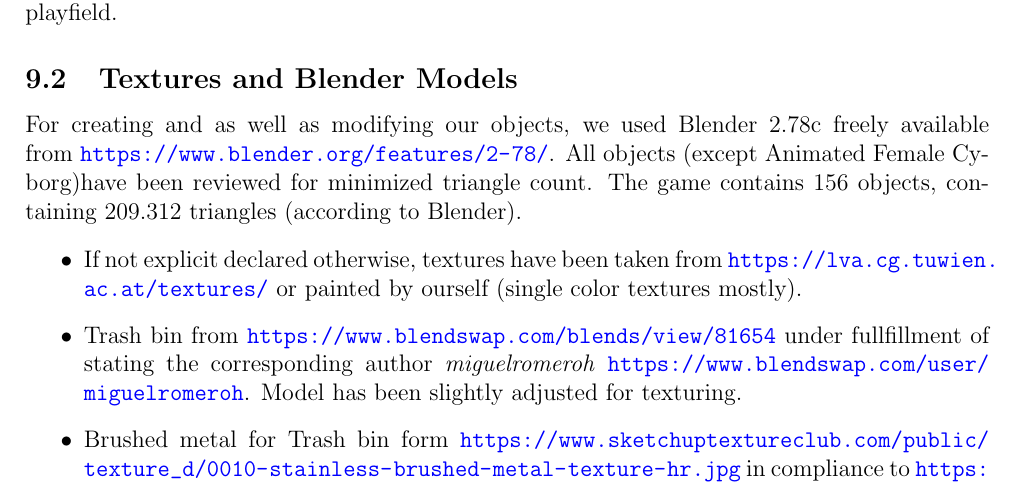
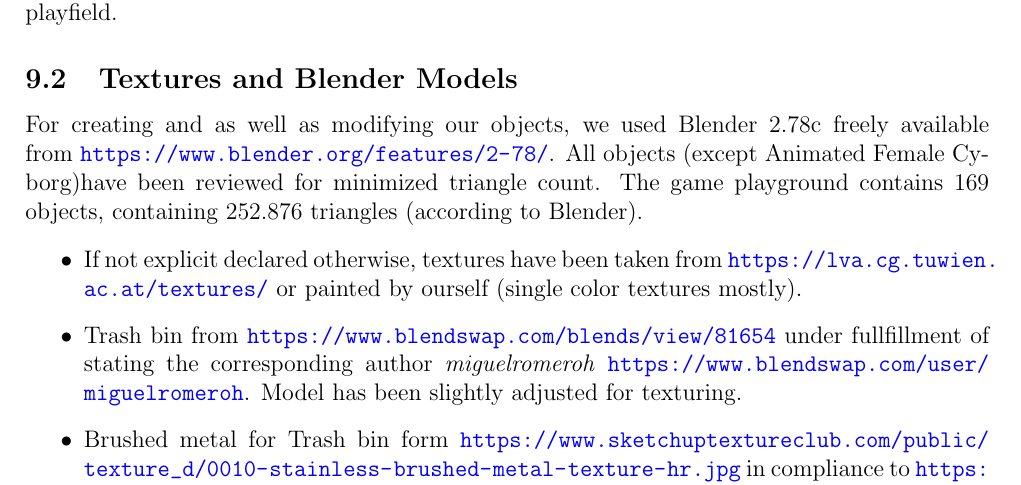
Before and after one commit to ManuelTS/cgue17-escapeTheUniversity, a LaTeX document (Documentation/Documentation of Escape The University.tex): part of page 5 of 7, cut so that both start at the same text. Compiled offline with pdfLaTeX.

```diff
--- a/Documentation/Documentation of Escape The University.tex
+++ b/Documentation/Documentation of Escape The University.tex
@@ -204,7 +204,7 @@
 
 \subsection{Textures and Blender Models}
 
-For creating and as well as modifying our objects, we used Blender 2.78c freely available from \url{https://www.blender.org/features/2-78/}. All objects (except Animated Female Cyborg)have been reviewed for minimized triangle count. The game contains 156 objects, containing 209.312 triangles (according to Blender).
+For creating and as well as modifying our objects, we used Blender 2.78c freely available from \url{https://www.blender.org/features/2-78/}. All objects (except Animated Female Cyborg)have been reviewed for minimized triangle count. The game playground contains 169 objects, containing 252.876 triangles (according to Blender).
 
 \begin{itemize}
 
```
Also changed, not shown: Documentation/Documentation of Escape The University.pdf.
